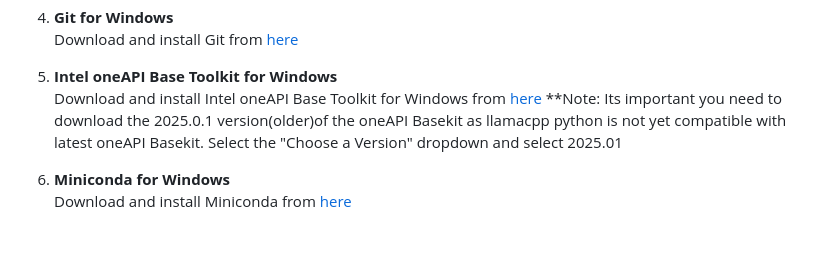
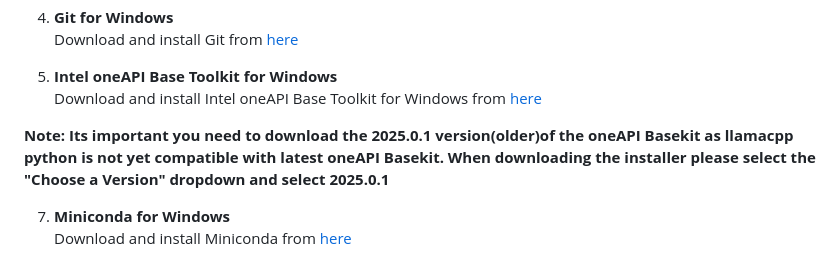
Before and after one commit to intel/AI-PC_Notebooks, a Markdown page: LLM/README_RAG.md, the part around the change. GitHub-like rendering; blank space fills up the shorter version.

```diff
--- a/LLM/README_RAG.md
+++ b/LLM/README_RAG.md
@@ -25,8 +25,9 @@ Download and install Git from [here](https://git-scm.com/downloads/win)
 
 5. **Intel oneAPI Base Toolkit for Windows**\
 Download and install Intel oneAPI Base Toolkit for Windows from [here](https://www.intel.com/content/www/us/en/developer/tools/oneapi/base-toolkit-download.html?operatingsystem=windows&windows-install-type=offline)
+
 **Note: Its important you need to download the 2025.0.1 version(older)of the oneAPI Basekit as llamacpp python is not yet compatible with latest oneAPI Basekit.
-Select the "Choose a Version" dropdown and select 2025.01
+When downloading the installer please select the "Choose a Version" dropdown and select 2025.0.1**
 
 7. **Miniconda for Windows**\
 Download and install Miniconda from [here](https://github.com/conda-forge/miniforge/releases/latest/download/Miniforge3-Windows-x86_64.exe)
```
